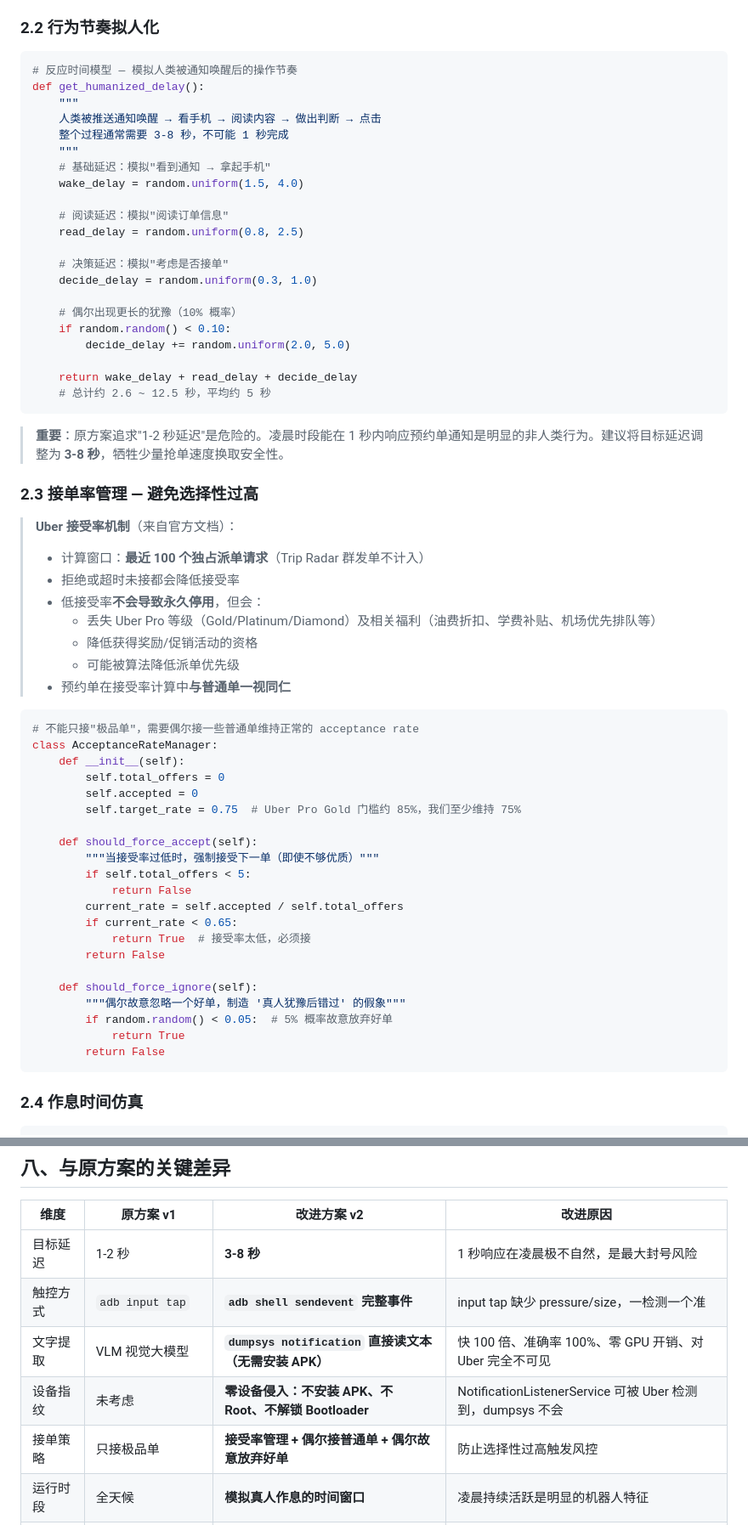
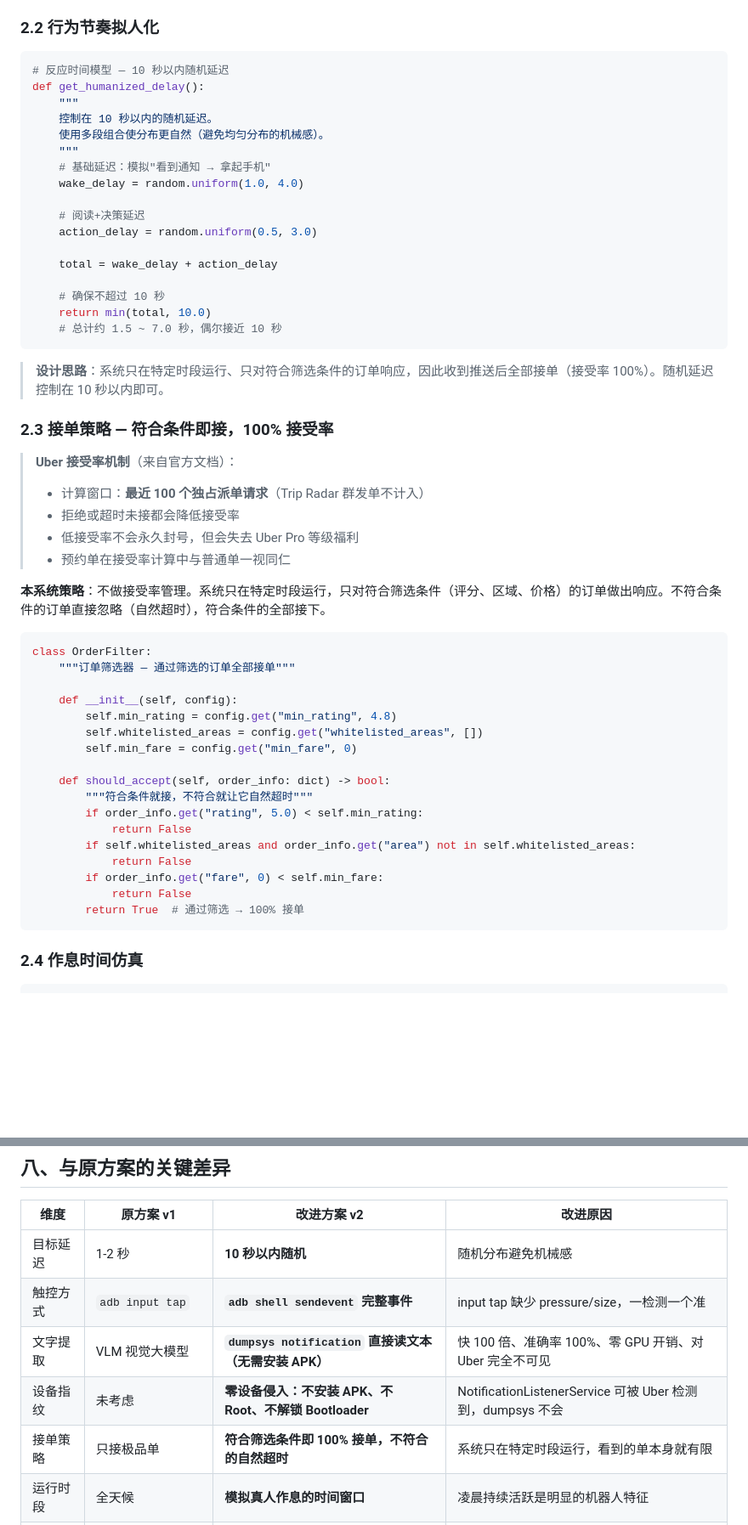
Before and after one commit to ericjepsen9/chat, a Markdown page: UBER_AUTO_ACCEPT_PLAN.md, 2 parts joined by grey strips. Shown at 85% size. Rendered like a GitHub page; blank space fills up the shorter version.

Commit message:
Simplify strategy: 100% accept rate for filtered orders, random delay within 10s
- Remove AcceptanceRateManager complexity — system only runs in specific time windows
  and only responds to orders passing filters, so accept everything that qualifies
- Replace OrderFilter: min_rating, whitelisted_areas, min_fare → pass = accept
- Response delay: random within 10 seconds (multi-segment distribution for natural feel)

https://claude.ai/code/session_0175N87eQXwH73rDZiH7DncA

````diff
--- a/UBER_AUTO_ACCEPT_PLAN.md
+++ b/UBER_AUTO_ACCEPT_PLAN.md
@@ -70,64 +70,55 @@
 ### 2.2 行为节奏拟人化
 
 ```python
-# 反应时间模型 — 模拟人类被通知唤醒后的操作节奏
+# 反应时间模型 — 10 秒以内随机延迟
 def get_humanized_delay():
     """
-    人类被推送通知唤醒 → 看手机 → 阅读内容 → 做出判断 → 点击
-    整个过程通常需要 3-8 秒，不可能 1 秒完成
+    控制在 10 秒以内的随机延迟。
+    使用多段组合使分布更自然（避免均匀分布的机械感）。
     """
     # 基础延迟：模拟"看到通知 → 拿起手机"
-    wake_delay = random.uniform(1.5, 4.0)
+    wake_delay = random.uniform(1.0, 4.0)
 
-    # 阅读延迟：模拟"阅读订单信息"
-    read_delay = random.uniform(0.8, 2.5)
+    # 阅读+决策延迟
+    action_delay = random.uniform(0.5, 3.0)
 
-    # 决策延迟：模拟"考虑是否接单"
-    decide_delay = random.uniform(0.3, 1.0)
+    total = wake_delay + action_delay
 
-    # 偶尔出现更长的犹豫（10% 概率）
-    if random.random() < 0.10:
-        decide_delay += random.uniform(2.0, 5.0)
-
-    return wake_delay + read_delay + decide_delay
-    # 总计约 2.6 ~ 12.5 秒，平均约 5 秒
+    # 确保不超过 10 秒
+    return min(total, 10.0)
+    # 总计约 1.5 ~ 7.0 秒，偶尔接近 10 秒
 ```
 
-> **重要**：原方案追求"1-2 秒延迟"是危险的。凌晨时段能在 1 秒内响应预约单通知是明显的非人类行为。建议将目标延迟调整为 **3-8 秒**，牺牲少量抢单速度换取安全性。
+> **设计思路**：系统只在特定时段运行、只对符合筛选条件的订单响应，因此收到推送后全部接单（接受率 100%）。随机延迟控制在 10 秒以内即可。
 
-### 2.3 接单率管理 — 避免选择性过高
+### 2.3 接单策略 — 符合条件即接，100% 接受率
 
 > **Uber 接受率机制**（来自官方文档）：
 > - 计算窗口：**最近 100 个独占派单请求**（Trip Radar 群发单不计入）
 > - 拒绝或超时未接都会降低接受率
-> - 低接受率**不会导致永久停用**，但会：
->   - 丢失 Uber Pro 等级（Gold/Platinum/Diamond）及相关福利（油费折扣、学费补贴、机场优先排队等）
->   - 降低获得奖励/促销活动的资格
->   - 可能被算法降低派单优先级
-> - 预约单在接受率计算中**与普通单一视同仁**
+> - 低接受率不会永久封号，但会失去 Uber Pro 等级福利
+> - 预约单在接受率计算中与普通单一视同仁
+
+**本系统策略**：不做接受率管理。系统只在特定时段运行，只对符合筛选条件（评分、区域、价格）的订单做出响应。不符合条件的订单直接忽略（自然超时），符合条件的全部接下。
 
 ```python
-# 不能只接"极品单"，需要偶尔接一些普通单维持正常的 acceptance rate
-class AcceptanceRateManager:
-    def __init__(self):
-        self.total_offers = 0
-        self.accepted = 0
-        self.target_rate = 0.75  # Uber Pro Gold 门槛约 85%，我们至少维持 75%
+class OrderFilter:
+    """订单筛选器 — 通过筛选的订单全部接单"""
 
-    def should_force_accept(self):
-        """当接受率过低时，强制接受下一单（即使不够优质）"""
-        if self.total_offers < 5:
+    def __init__(self, config):
+        self.min_rating = config.get("min_rating", 4.8)
+        self.whitelisted_areas = config.get("whitelisted_areas", [])
+        self.min_fare = config.get("min_fare", 0)
+
+    def should_accept(self, order_info: dict) -> bool:
+        """符合条件就接，不符合就让它自然超时"""
+        if order_info.get("rating", 5.0) < self.min_rating:
             return False
-        current_rate = self.accepted / self.total_offers
-        if current_rate < 0.65:
-            return True  # 接受率太低，必须接
-        return False
-
-    def should_force_ignore(self):
-        """偶尔故意忽略一个好单，制造 '真人犹豫后错过' 的假象"""
-        if random.random() < 0.05:  # 5% 概率故意放弃好单
-            return True
-        return False
+        if self.whitelisted_areas and order_info.get("area") not in self.whitelisted_areas:
+            return False
+        if order_info.get("fare", 0) < self.min_fare:
+            return False
+        return True  # 通过筛选 → 100% 接单
 ```
 
 ### 2.4 作息时间仿真
@@ -1273,11 +1264,11 @@ adb shell dumpsys notification --noredact | grep -A 20 "ubercab"
 
 | 维度 | 原方案 v1 | 改进方案 v2 | 改进原因 |
 |---|---|---|---|
-| 目标延迟 | 1-2 秒 | **3-8 秒** | 1 秒响应在凌晨极不自然，是最大封号风险 |
+| 目标延迟 | 1-2 秒 | **10 秒以内随机** | 随机分布避免机械感 |
 | 触控方式 | `adb input tap` | **`adb shell sendevent` 完整事件** | input tap 缺少 pressure/size，一检测一个准 |
 | 文字提取 | VLM 视觉大模型 | **`dumpsys notification` 直接读文本（无需安装 APK）** | 快 100 倍、准确率 100%、零 GPU 开销、对 Uber 完全不可见 |
 | 设备指纹 | 未考虑 | **零设备侵入：不安装 APK、不 Root、不解锁 Bootloader** | NotificationListenerService 可被 Uber 检测到，dumpsys 不会 |
-| 接单策略 | 只接极品单 | **接受率管理 + 偶尔接普通单 + 偶尔故意放弃好单** | 防止选择性过高触发风控 |
+| 接单策略 | 只接极品单 | **符合筛选条件即 100% 接单，不符合的自然超时** | 系统只在特定时段运行，看到的单本身就有限 |
 | 运行时段 | 全天候 | **模拟真人作息的时间窗口** | 凌晨持续活跃是明显的机器人特征 |
 | GPU 使用 | Moondream2 常驻推理 | **仅通知文本不足时回退到 PaddleOCR** | 99% 场景不需要 GPU，省电省资源 |
 | 异常处理 | 无 | **完整的健康检查 + 自动恢复 + 远程告警** | 无人值守必备 |
````
